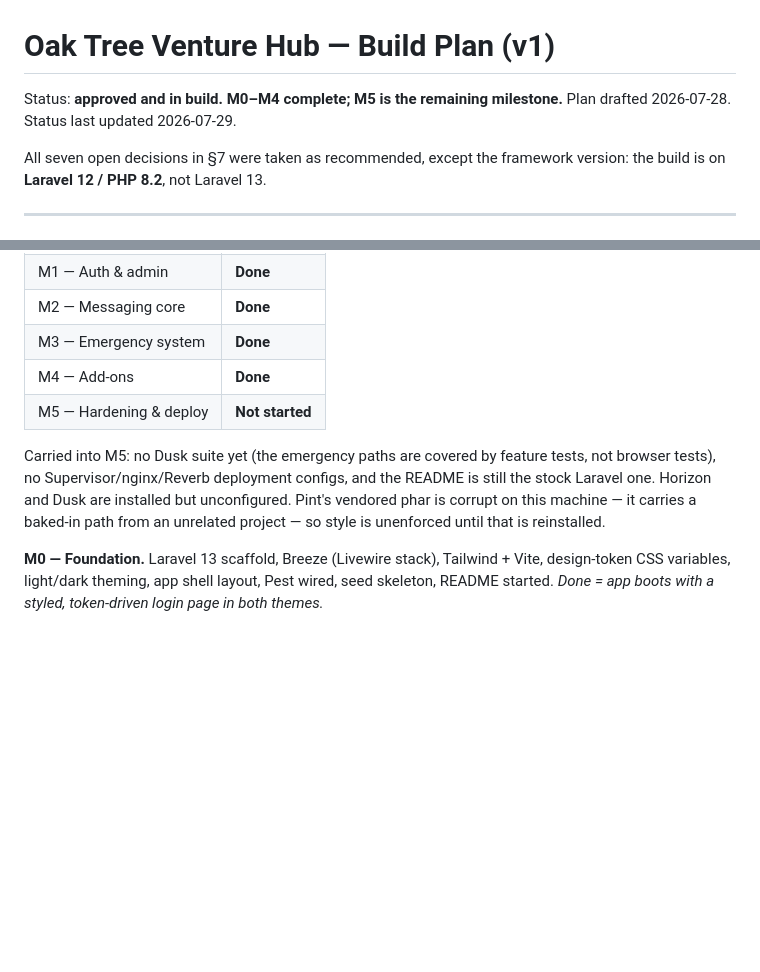
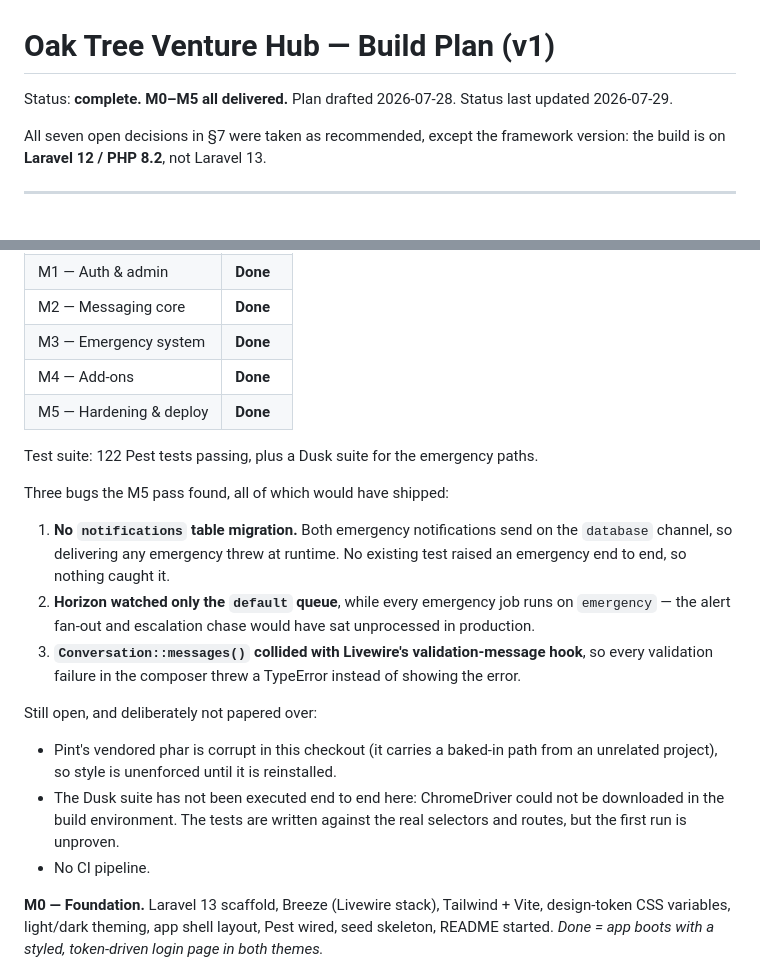
Before and after one commit to abdsmara97/Call-Hub, a Markdown page: docs/PLAN.md, 2 parts joined by grey strips. Drawn GitHub-style; blank space fills up the shorter version.

Commit message:
docs: close out M5 and correct the seeded account count
Verified a fresh install end to end on a scratch database: migrate --seed
builds 3 companies, 8 administrations and 31 accounts, and raising an
emergency now writes its notifications and records an acknowledgement — the
path that threw before the notifications migration landed.

README said 32 accounts; it is 31.

Records the three bugs the M5 pass found, and the three things still open:
Pint's corrupt phar, the Dusk suite being unexecuted here for want of
ChromeDriver, and the absence of a CI pipeline.

Co-Authored-By: Claude Opus 5 (1M context) <noreply@anthropic.com>

```diff
--- a/docs/PLAN.md
+++ b/docs/PLAN.md
@@ -1,6 +1,6 @@
 # Oak Tree Venture Hub — Build Plan (v1)
 
-Status: **approved and in build. M0–M4 complete; M5 is the remaining milestone.**
+Status: **complete. M0–M5 all delivered.**
 Plan drafted 2026-07-28. Status last updated 2026-07-29.
 
 All seven open decisions in §7 were taken as recommended, except the framework
@@ -186,14 +186,30 @@ Policies: `RoomPolicy` (view/join/post/moderate), `MessagePolicy` (update/delete
 | M2 — Messaging core | **Done** |
 | M3 — Emergency system | **Done** |
 | M4 — Add-ons | **Done** |
-| M5 — Hardening & deploy | **Not started** |
+| M5 — Hardening & deploy | **Done** |
 
-Carried into M5: no Dusk suite yet (the emergency paths are covered by feature
-tests, not browser tests), no Supervisor/nginx/Reverb deployment configs, and
-the README is still the stock Laravel one. Horizon and Dusk are installed but
-unconfigured. Pint's vendored phar is corrupt on this machine — it carries a
-baked-in path from an unrelated project — so style is unenforced until that is
-reinstalled.
+Test suite: 122 Pest tests passing, plus a Dusk suite for the emergency paths.
+
+Three bugs the M5 pass found, all of which would have shipped:
+
+1. **No `notifications` table migration.** Both emergency notifications send on
+   the `database` channel, so delivering any emergency threw at runtime. No
+   existing test raised an emergency end to end, so nothing caught it.
+2. **Horizon watched only the `default` queue**, while every emergency job runs
+   on `emergency` — the alert fan-out and escalation chase would have sat
+   unprocessed in production.
+3. **`Conversation::messages()` collided with Livewire's validation-message
+   hook**, so every validation failure in the composer threw a TypeError
+   instead of showing the error.
+
+Still open, and deliberately not papered over:
+
+- Pint's vendored phar is corrupt in this checkout (it carries a baked-in path
+  from an unrelated project), so style is unenforced until it is reinstalled.
+- The Dusk suite has not been executed end to end here: ChromeDriver could not
+  be downloaded in the build environment. The tests are written against the
+  real selectors and routes, but the first run is unproven.
+- No CI pipeline.
 
 **M0 — Foundation.** Laravel 13 scaffold, Breeze (Livewire stack), Tailwind + Vite, design-token CSS variables, light/dark theming, app shell layout, Pest wired, seed skeleton, README started. *Done = app boots with a styled, token-driven login page in both themes.*
 
```
Also changed, not shown: README.md (+2 -2 lines).
